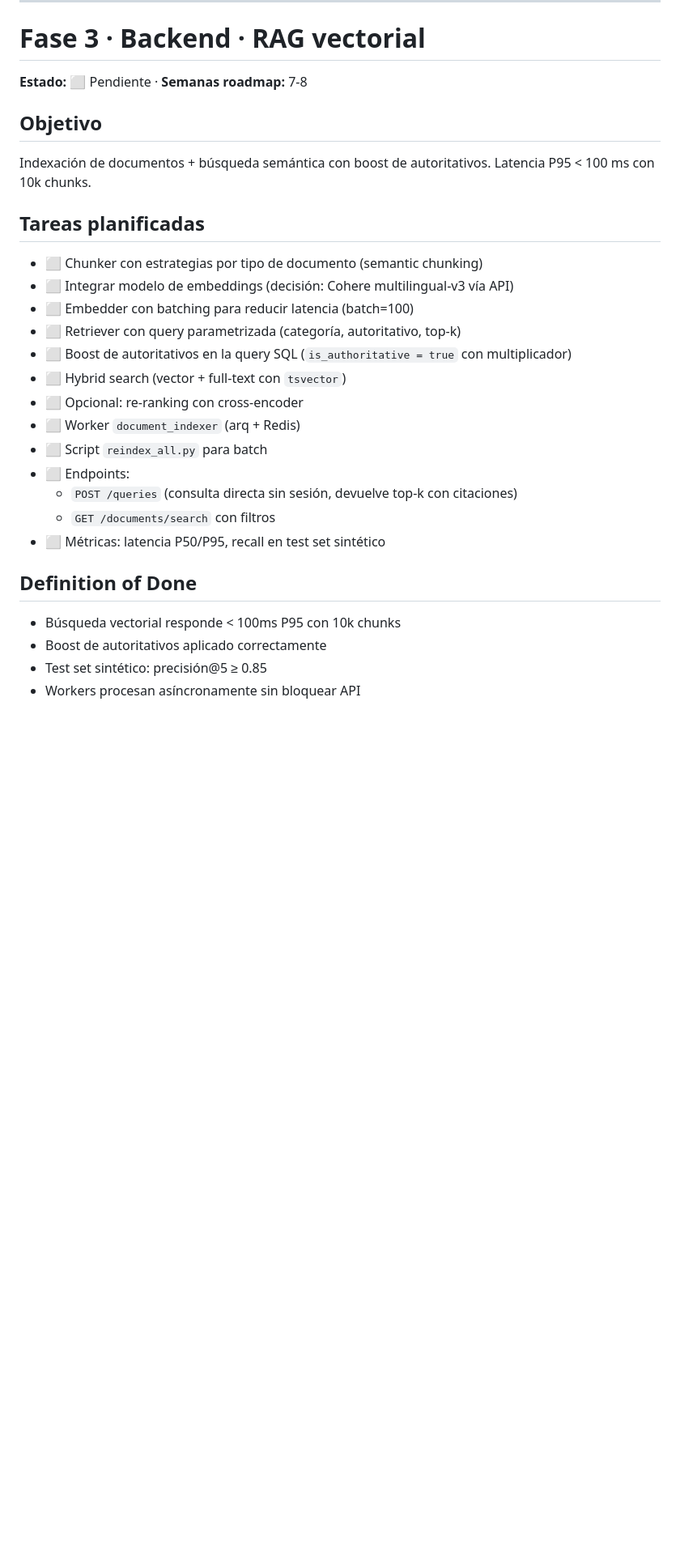
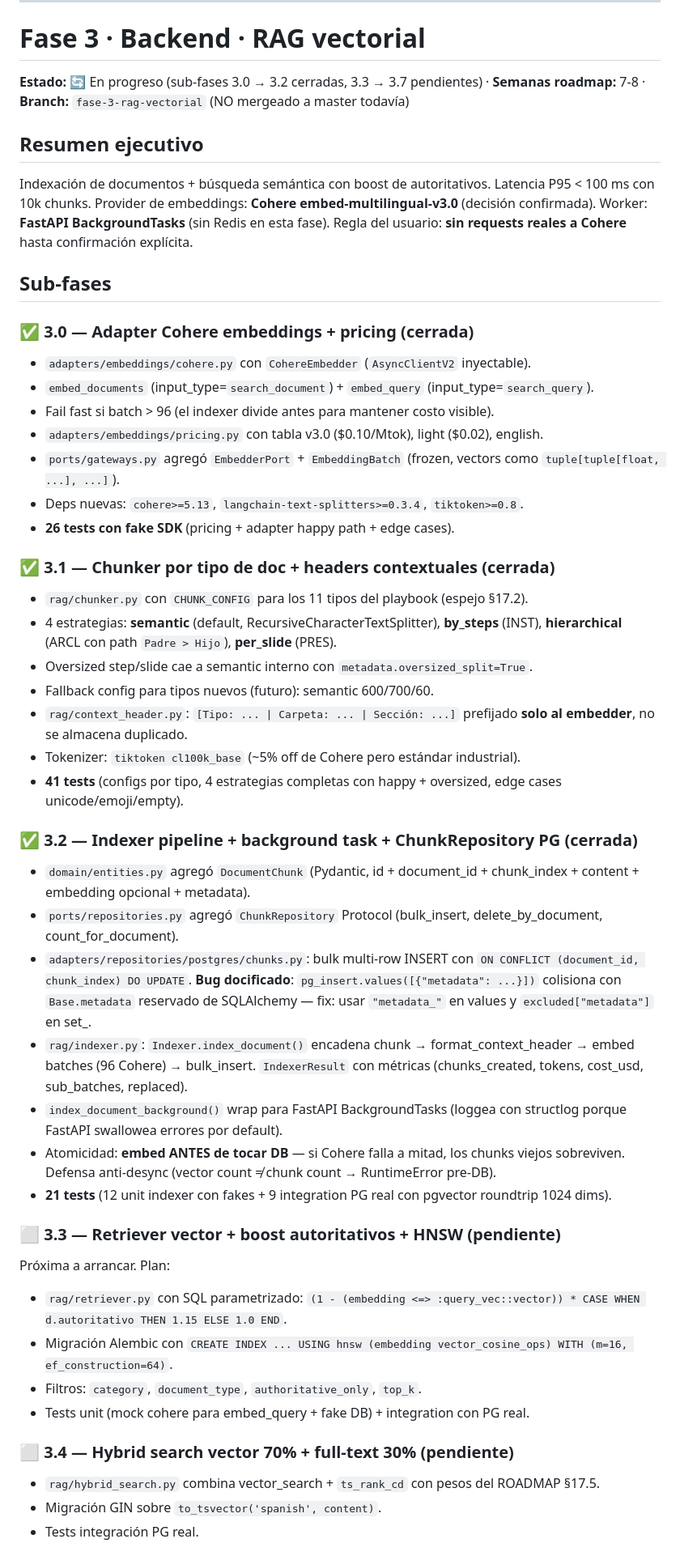
Before and after one commit to GestionConocimientoSQA/sqa-knowledge-base, a Markdown page: docs/IMPLEMENTATION-STATUS.md, the part around one of its changes. Shown at 81% size. GitHub-like rendering; blank space fills up the shorter version.

Commit message:
docs(fase-3): actualizar STATUS — 3.0/3.1/3.2 cerradas, 3.3-3.7 pendientes
Resumen ejecutivo:
- Avance ponderado: 60% → ~63% del proyecto total.
- Tests: 420 backend → 508 (88 nuevos en Fase 3 hasta ahora).
- Branch fase-3-rag-vectorial NO mergeado a master todavía.

Sección Fase 3 reescrita con detalle por sub-fase:
- 3.0: adapter Cohere + pricing + EmbedderPort (26 tests).
- 3.1: chunker 4 estrategias + headers contextuales (41 tests).
- 3.2: indexer + ChunkRepository PG con bug-doc del metadata_ shadow
  de SQLAlchemy (21 tests).
- 3.3-3.7: pendientes (retriever HNSW, hybrid search, endpoint /queries,
  reindex script, eval set).

DoD de Fase 3 documentado: recall@5 ≥ 0.90, precision@1 ≥ 0.75, latencia
P95 < 100ms con 10k chunks. Sin requests reales a Cohere — eval con
embeddings deterministas mockeados (regla del usuario).

Co-Authored-By: Claude Opus 4.7 (1M context) <noreply@anthropic.com>

```diff
--- a/docs/IMPLEMENTATION-STATUS.md
+++ b/docs/IMPLEMENTATION-STATUS.md
@@ -350,31 +350,55 @@ Lógica del agente Aria implementada como máquina de estados con LangGraph. Los
 
 # Fase 3 · Backend · RAG vectorial
 
-**Estado:** ⬜ Pendiente · **Semanas roadmap:** 7-8
+**Estado:** 🔄 En progreso (sub-fases 3.0 → 3.2 cerradas, 3.3 → 3.7 pendientes) · **Semanas roadmap:** 7-8 · **Branch:** `fase-3-rag-vectorial` (NO mergeado a master todavía)
 
-## Objetivo
+## Resumen ejecutivo
 
-Indexación de documentos + búsqueda semántica con boost de autoritativos. Latencia P95 < 100 ms con 10k chunks.
+Indexación de documentos + búsqueda semántica con boost de autoritativos. Latencia P95 < 100 ms con 10k chunks. Provider de embeddings: **Cohere embed-multilingual-v3.0** (decisión confirmada). Worker: **FastAPI BackgroundTasks** (sin Redis en esta fase). Regla del usuario: **sin requests reales a Cohere** hasta confirmación explícita.
 
-## Tareas planificadas
+## Sub-fases
 
-- ⬜ Chunker con estrategias por tipo de documento (semantic chunking)
-- ⬜ Integrar modelo de embeddings (decisión: Cohere multilingual-v3 vía API)
-- ⬜ Embedder con batching para reducir latencia (batch=100)
-- ⬜ Retriever con query parametrizada (categoría, autoritativo, top-k)
-- ⬜ Boost de autoritativos en la query SQL (`is_authoritative = true` con multiplicador)
-- ⬜ Hybrid search (vector + full-text con `tsvector`)
-- ⬜ Opcional: re-ranking con cross-encoder
-- ⬜ Worker `document_indexer` (arq + Redis)
-- ⬜ Script `reindex_all.py` para batch
-- ⬜ Endpoints:
-  - `POST /queries` (consulta directa sin sesión, devuelve top-k con citaciones)
-  - `GET /documents/search` con filtros
-- ⬜ Métricas: latencia P50/P95, recall en test set sintético
+### ✅ 3.0 — Adapter Cohere embeddings + pricing (cerrada)
 
-## Definition of Done
+- `adapters/embeddings/cohere.py` con `CohereEmbedder` (`AsyncClientV2` inyectable).
+- `embed_documents` (input_type=`search_document`) + `embed_query` (input_type=`search_query`).
+- Fail fast si batch > 96 (el indexer divide antes para mantener costo visible).
+- `adapters/embeddings/pricing.py` con tabla v3.0 ($0.10/Mtok), light ($0.02), english.
+- `ports/gateways.py` agregó `EmbedderPort` + `EmbeddingBatch` (frozen, vectors como `tuple[tuple[float, ...], ...]`).
+- Deps nuevas: `cohere>=5.13`, `langchain-text-splitters>=0.3.4`, `tiktoken>=0.8`.
+- **26 tests con fake SDK** (pricing + adapter happy path + edge cases).
 
-- Búsqueda vectorial responde < 100ms P95 con 10k chunks
-- Boost de autoritativos aplicado correctamente
-- Test set sintético: precisión@5 ≥ 0.85
-- Workers procesan asíncronamente sin bloquear API
+### ✅ 3.1 — Chunker por tipo de doc + headers contextuales (cerrada)
+
+- `rag/chunker.py` con `CHUNK_CONFIG` para los 11 tipos del playbook (espejo §17.2).
+- 4 estrategias: **semantic** (default, RecursiveCharacterTextSplitter), **by_steps** (INST), **hierarchical** (ARCL con path `Padre > Hijo`), **per_slide** (PRES).
+- Oversized step/slide cae a semantic interno con `metadata.oversized_split=True`.
+- Fallback config para tipos nuevos (futuro): semantic 600/700/60.
+- `rag/context_header.py`: `[Tipo: ... | Carpeta: ... | Sección: ...]` prefijado **solo al embedder**, no se almacena duplicado.
+- Tokenizer: `tiktoken cl100k_base` (~5% off de Cohere pero estándar industrial).
+- **41 tests** (configs por tipo, 4 estrategias completas con happy + oversized, edge cases unicode/emoji/empty).
+
+### ✅ 3.2 — Indexer pipeline + background task + ChunkRepository PG (cerrada)
+
+- `domain/entities.py` agregó `DocumentChunk` (Pydantic, id + document_id + chunk_index + content + embedding opcional + metadata).
+- `ports/repositories.py` agregó `ChunkRepository` Protocol (bulk_insert, delete_by_document, count_for_document).
+- `adapters/repositories/postgres/chunks.py`: bulk multi-row INSERT con `ON CONFLICT (document_id, chunk_index) DO UPDATE`. **Bug docificado**: `pg_insert.values([{"metadata": ...}])` colisiona con `Base.metadata` reservado de SQLAlchemy — fix: usar `"metadata_"` en values y `excluded["metadata"]` en set_.
+- `rag/indexer.py`: `Indexer.index_document()` encadena chunk → format_context_header → embed batches (96 Cohere) → bulk_insert. `IndexerResult` con métricas (chunks_created, tokens, cost_usd, sub_batches, replaced).
+- `index_document_background()` wrap para FastAPI BackgroundTasks (loggea con structlog porque FastAPI swallowea errores por default).
+- Atomicidad: **embed ANTES de tocar DB** — si Cohere falla a mitad, los chunks viejos sobreviven. Defensa anti-desync (vector count ≠ chunk count → RuntimeError pre-DB).
+- **21 tests** (12 unit indexer con fakes + 9 integration PG real con pgvector roundtrip 1024 dims).
+
+### ⬜ 3.3 — Retriever vector + boost autoritativos + HNSW (pendiente)
+
+Próxima a arrancar. Plan:
+- `rag/retriever.py` con SQL parametrizado: `(1 - (embedding <=> :query_vec::vector)) * CASE WHEN d.autoritativo THEN 1.15 ELSE 1.0 END`.
+- Migración Alembic con `CREATE INDEX ... USING hnsw (embedding vector_cosine_ops) WITH (m=16, ef_construction=64)`.
+- Filtros: `category`, `document_type`, `authoritative_only`, `top_k`.
+- Tests unit (mock cohere para embed_query + fake DB) + integration con PG real.
+
+### ⬜ 3.4 — Hybrid search vector 70% + full-text 30% (pendiente)
+
+- `rag/hybrid_search.py` combina vector_search + `ts_rank_cd` con pesos del ROADMAP §17.5.
+- Migración GIN sobre `to_tsvector('spanish', content)`.
+- Tests integración PG real.
+
```
Also changed, not shown: other parts of docs/IMPLEMENTATION-STATUS.md (+34 -6 lines).
